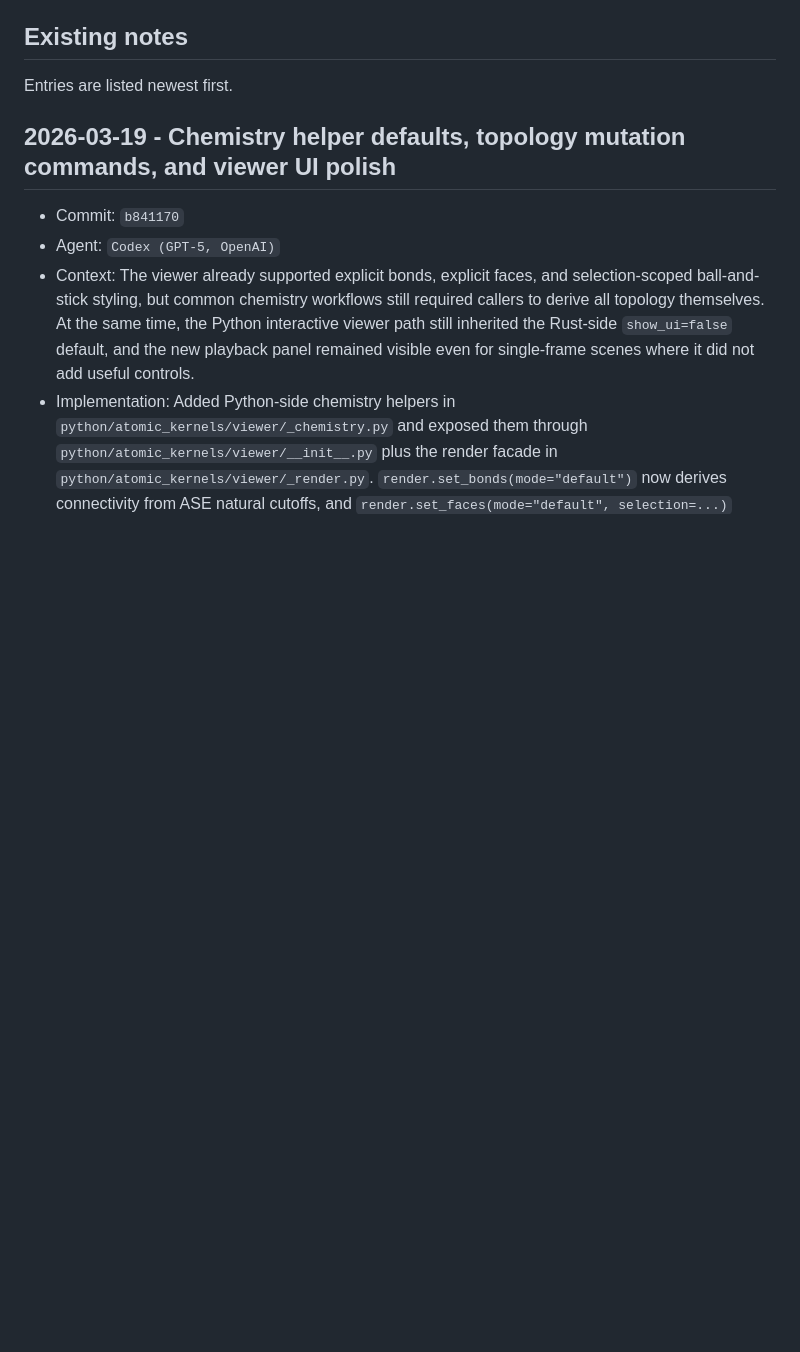
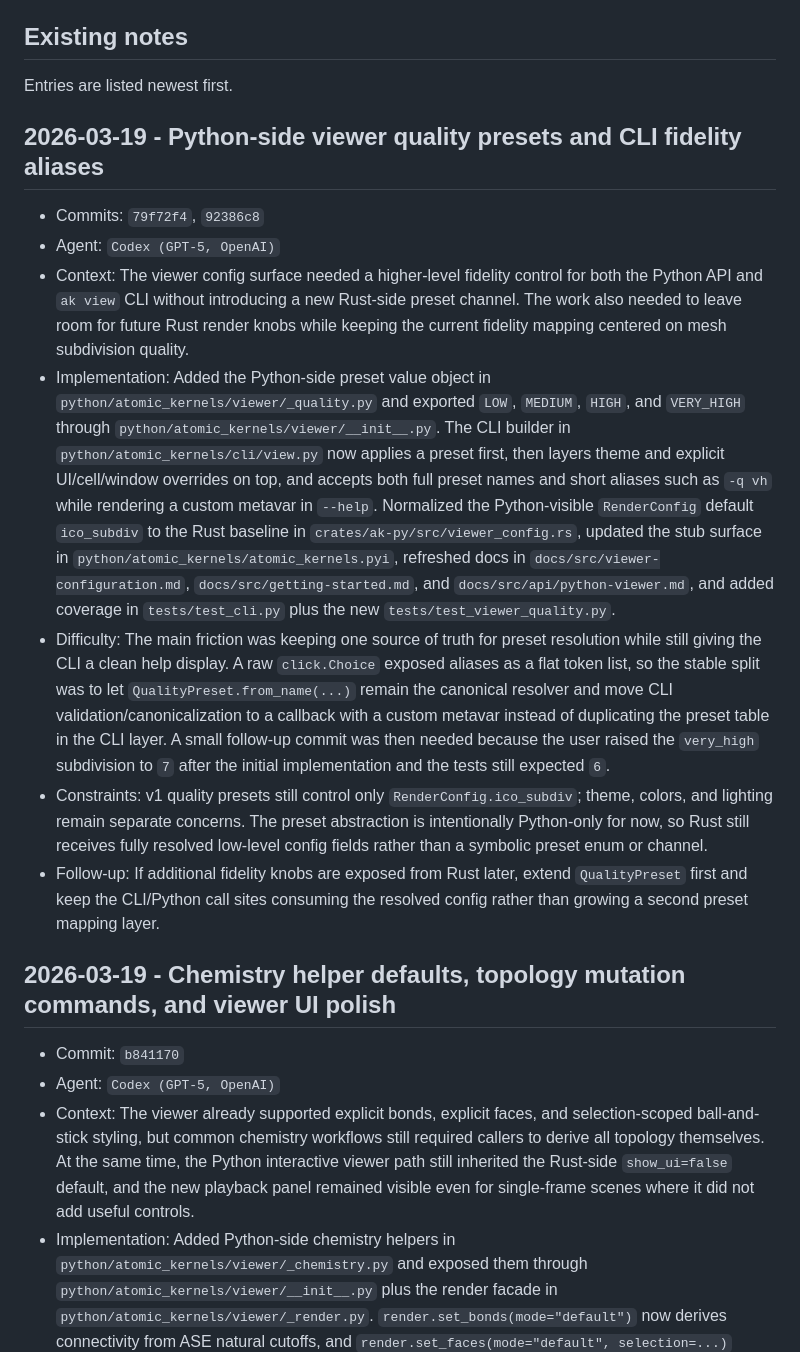
Before and after one commit to Mads-PeterVC/atomic-kernels, a Markdown page: docs/src/agent-development-notes.md, the part around the change. Drawn GitHub-style; blank space fills up the shorter version.

Commit message:
Notes updated.

```diff
--- a/docs/src/agent-development-notes.md
+++ b/docs/src/agent-development-notes.md
@@ -7,6 +7,41 @@ and format defined in
 ## Existing notes
 
 Entries are listed newest first.
+
+## 2026-03-19 - Python-side viewer quality presets and CLI fidelity aliases
+
+- Commits: `79f72f4`, `92386c8`
+- Agent: `Codex (GPT-5, OpenAI)`
+- Context: The viewer config surface needed a higher-level fidelity control for both the
+  Python API and `ak view` CLI without introducing a new Rust-side preset channel. The
+  work also needed to leave room for future Rust render knobs while keeping the current
+  fidelity mapping centered on mesh subdivision quality.
+- Implementation: Added the Python-side preset value object in
+  `python/atomic_kernels/viewer/_quality.py` and exported `LOW`, `MEDIUM`, `HIGH`, and
+  `VERY_HIGH` through `python/atomic_kernels/viewer/__init__.py`. The CLI builder in
+  `python/atomic_kernels/cli/view.py` now applies a preset first, then layers theme and
+  explicit UI/cell/window overrides on top, and accepts both full preset names and short
+  aliases such as `-q vh` while rendering a custom metavar in `--help`. Normalized the
+  Python-visible `RenderConfig` default `ico_subdiv` to the Rust baseline in
+  `crates/ak-py/src/viewer_config.rs`, updated the stub surface in
+  `python/atomic_kernels/atomic_kernels.pyi`, refreshed docs in
+  `docs/src/viewer-configuration.md`, `docs/src/getting-started.md`, and
+  `docs/src/api/python-viewer.md`, and added coverage in `tests/test_cli.py` plus the
+  new `tests/test_viewer_quality.py`.
+- Difficulty: The main friction was keeping one source of truth for preset resolution
+  while still giving the CLI a clean help display. A raw `click.Choice` exposed aliases
+  as a flat token list, so the stable split was to let `QualityPreset.from_name(...)`
+  remain the canonical resolver and move CLI validation/canonicalization to a callback
+  with a custom metavar instead of duplicating the preset table in the CLI layer. A
+  small follow-up commit was then needed because the user raised the `very_high`
+  subdivision to `7` after the initial implementation and the tests still expected `6`.
+- Constraints: v1 quality presets still control only `RenderConfig.ico_subdiv`; theme,
+  colors, and lighting remain separate concerns. The preset abstraction is intentionally
+  Python-only for now, so Rust still receives fully resolved low-level config fields
+  rather than a symbolic preset enum or channel.
+- Follow-up: If additional fidelity knobs are exposed from Rust later, extend
+  `QualityPreset` first and keep the CLI/Python call sites consuming the resolved config
+  rather than growing a second preset mapping layer.
 
 ## 2026-03-19 - Chemistry helper defaults, topology mutation commands, and viewer UI polish
 
```
